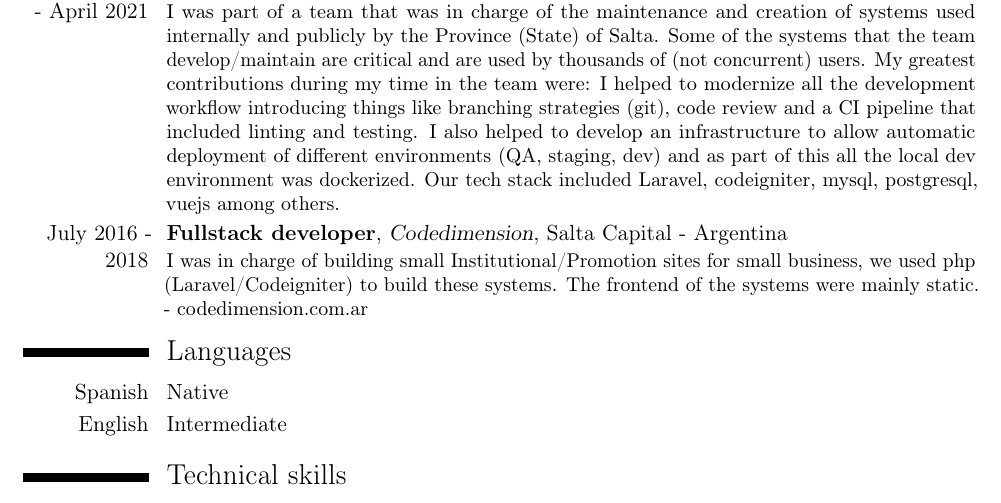
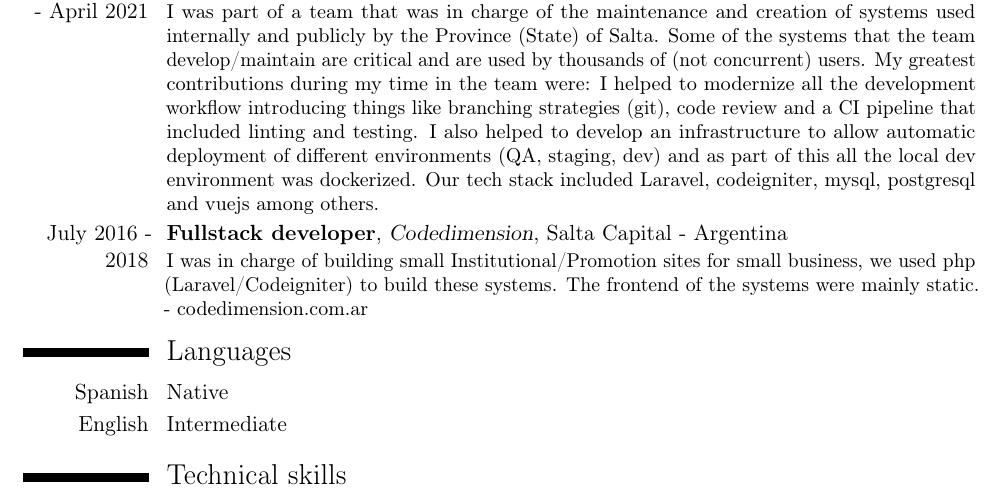
Before and after one commit to nerones/resume, a LaTeX CV (latex/NelsonCruz-CV-en.tex): part of page 1 of 2, cut so that both start at the same text. Compiled offline with pdfLaTeX.

Commit message:
Fixing more errors

```diff
--- a/latex/NelsonCruz-CV-en.tex
+++ b/latex/NelsonCruz-CV-en.tex
@@ -54,7 +54,7 @@
 
 \section{Experience}
 \cventry{May 2021 - present}{Fullstack developer}{ECI Software Solutions}{Fully remote}{}{I am part of the team that is in charge of building BuildTools (a saas). The product it’s built using Laravel on the backend, and we are slowly introducing React to the frontend. My greatest contributions to the team until now are: building a new version of the accounting synchronization module and also dockerizing the entire development environment.}
-\cventry{October 2012 - April 2021}{Fullstack developer}{Secretaria General de la Gobernación}{Salta Capital - Argentina}{}{I was part of a team that was in charge of the maintenance and creation of systems used internally and publicly by the Province (State) of Salta. Some of the systems that the team  develop/maintain are critical and are used by thousands of (not concurrent) users. My greatest contributions during my time in the team were: I helped to modernize all the development workflow introducing things like branching strategies (git), code review and a CI pipeline that included linting and testing. I also helped to develop an infrastructure to allow automatic deployment of different environments (QA, staging, dev) and as part of this all the local dev environment was dockerized. Our tech stack included Laravel, codeigniter, mysql, postgresql, vuejs among others.}
+\cventry{October 2012 - April 2021}{Fullstack developer}{Secretaria General de la Gobernación}{Salta Capital - Argentina}{}{I was part of a team that was in charge of the maintenance and creation of systems used internally and publicly by the Province (State) of Salta. Some of the systems that the team  develop/maintain are critical and are used by thousands of (not concurrent) users. My greatest contributions during my time in the team were: I helped to modernize all the development workflow introducing things like branching strategies (git), code review and a CI pipeline that included linting and testing. I also helped to develop an infrastructure to allow automatic deployment of different environments (QA, staging, dev) and as part of this all the local dev environment was dockerized. Our tech stack included Laravel, codeigniter, mysql, postgresql and vuejs among others.}
 \cventry{July 2016 - 2018}{Fullstack developer}{Codedimension}{Salta Capital - Argentina}{}{I was in charge of building small Institutional/Promotion sites for small business, we used php (Laravel/Codeigniter) to build these systems. The frontend of the systems were mainly static. - codedimension.com.ar}
 %\section{Experiencia becada}
 %\section{Experiencia Freelance}
```
